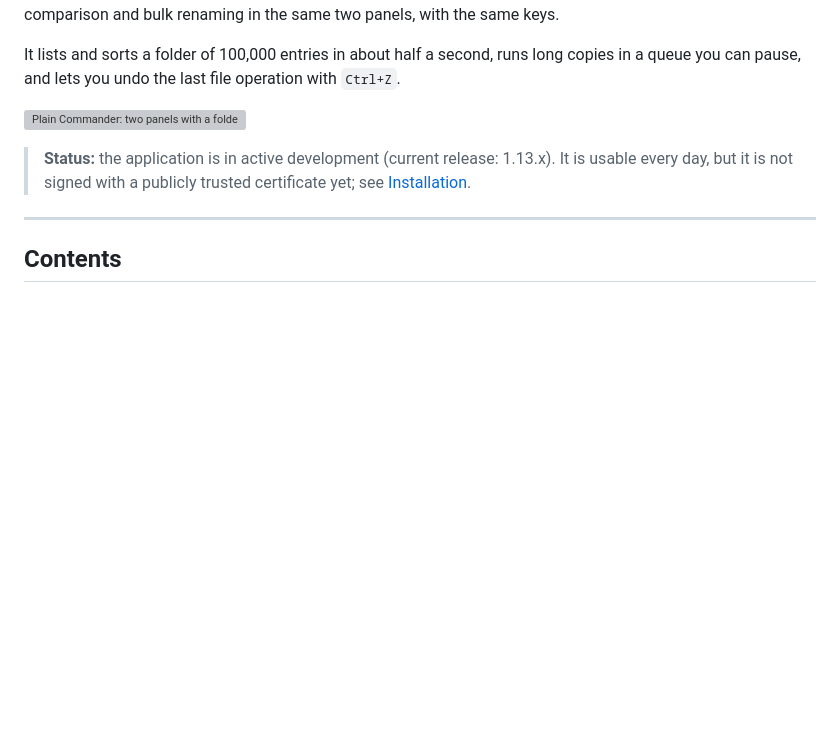
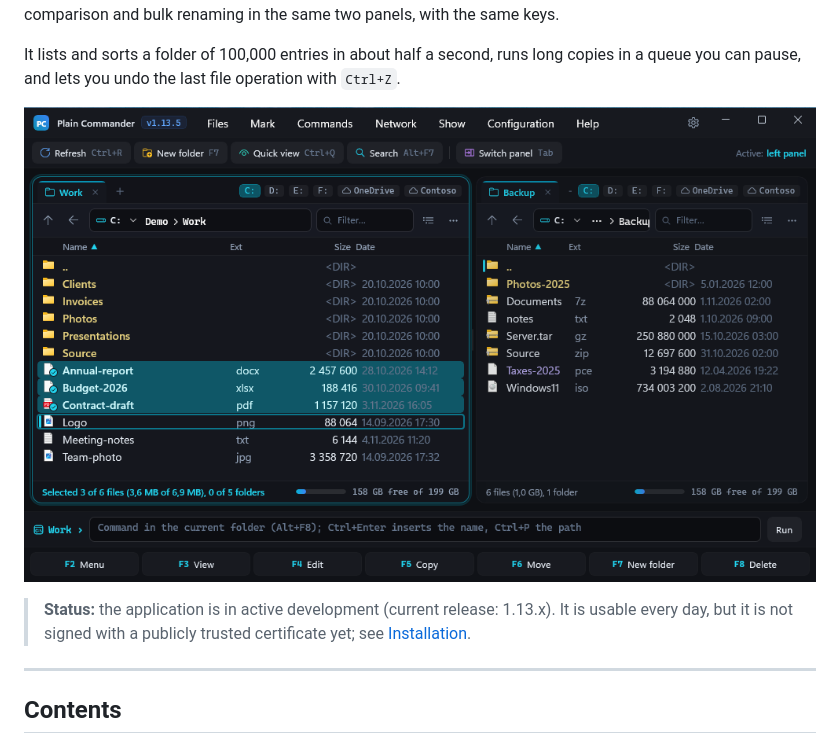
Before and after one commit to plain-browser/plain-commander, a Markdown page: README.md, the part around the change. Rendered like a GitHub page; pictures changed too: docs/screenshot-main.png (added); blank space fills up the shorter version; grey boxes are pictures that could not be loaded.

Commit message:
README: new main screenshot (English UI, dark theme)
Co-Authored-By: Claude Sonnet 5.5 <noreply@anthropic.com>

```diff
--- a/README.md
+++ b/README.md
@@ -16,7 +16,7 @@ bulk renaming in the same two panels, with the same keys.
 It lists and sorts a folder of 100,000 entries in about half a second, runs long copies in a queue you can pause, and lets you undo
 the last file operation with `Ctrl+Z`.
 
-![Plain Commander: two panels with a folder inside an encrypted container](docs/stage22-browse-pce.png)
+![Plain Commander: two panels, marked files, drive buttons with OneDrive, an encrypted .pce container in violet](docs/screenshot-main.png)
 
 > **Status:** the application is in active development (current release: 1.13.x). It is usable every day, but it is
 > not signed with a publicly trusted certificate yet; see [Installation](#installation).
```
